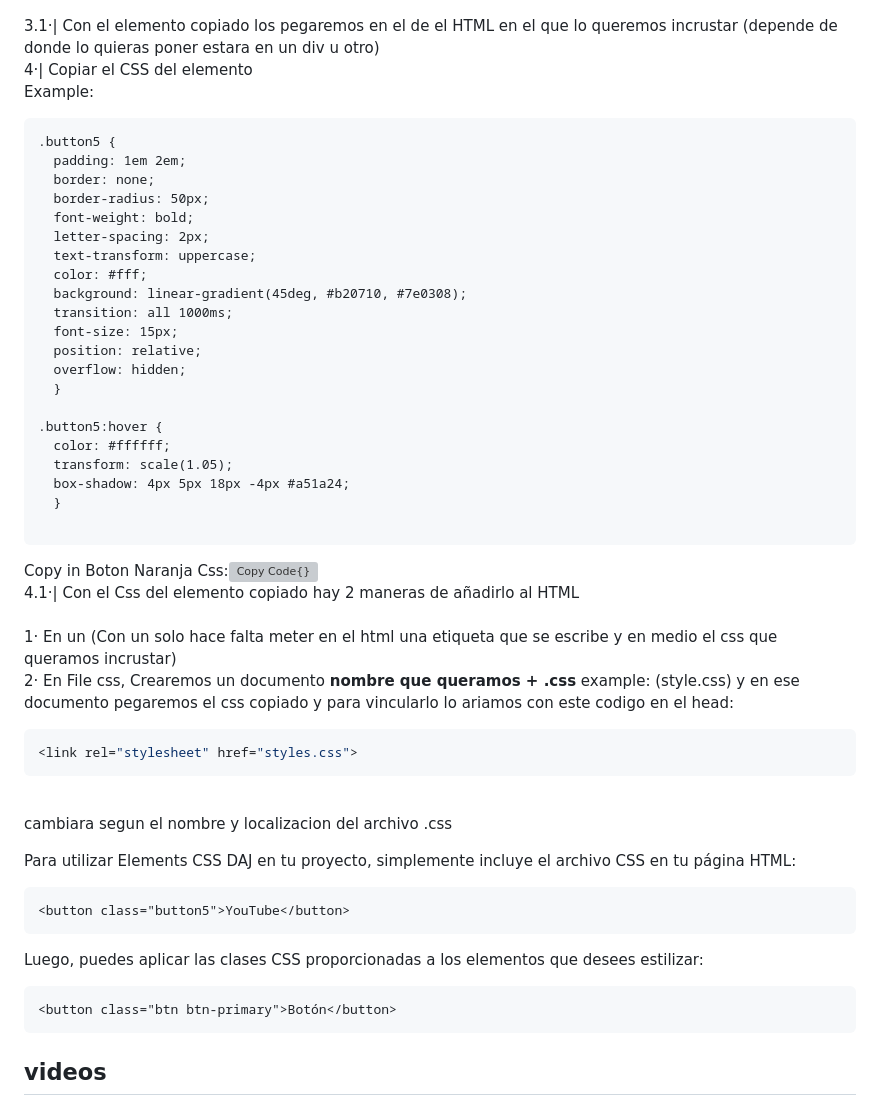
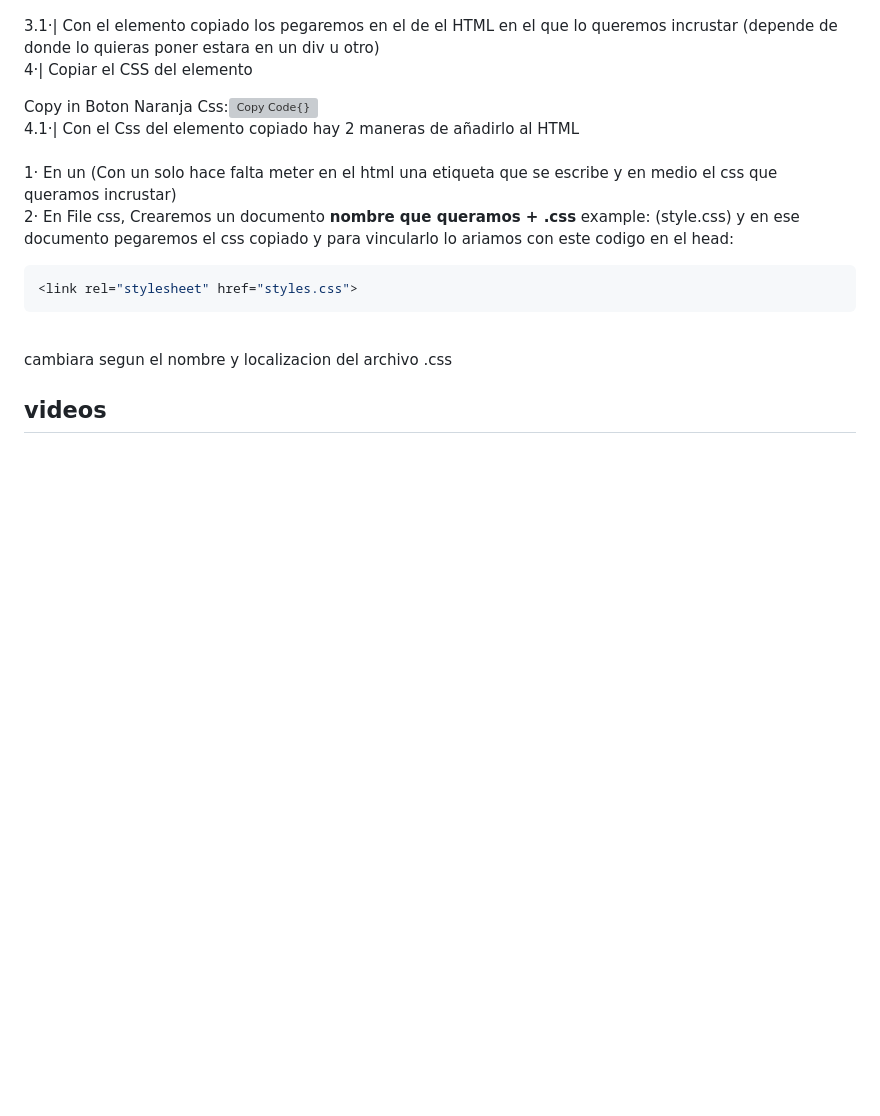
Before and after one commit to AgustinBeniteez/agustinbeniteez.github.io, a Markdown page: README.md, the part around the change. GitHub-like rendering; blank space fills up the shorter version; grey boxes are pictures that could not be loaded.

````diff
--- a/README.md
+++ b/README.md
@@ -39,30 +39,7 @@ Example:
 Copy in Boton Naranja HTML: <img  alt="Copy Code{}" height="40px" src="https://raw.githubusercontent.com/AgusTheKing/icons/main/copycodehtml.png"/>  <br> <br>
 3.1·| Con el elemento copiado  los pegaremos en el <body> de el HTML en el que lo queremos incrustar (depende de donde lo quieras poner estara en un div u otro)<br>
 4·| Copiar el CSS del elemento <br>
-Example: <br>
-```html example
-.button5 {
-  padding: 1em 2em;
-  border: none;
-  border-radius: 50px;
-  font-weight: bold;
-  letter-spacing: 2px;
-  text-transform: uppercase;
-  color: #fff;
-  background: linear-gradient(45deg, #b20710, #7e0308);
-  transition: all 1000ms;
-  font-size: 15px;
-  position: relative;
-  overflow: hidden;
-  }
 
-.button5:hover {
-  color: #ffffff;
-  transform: scale(1.05);
-  box-shadow: 4px 5px 18px -4px #a51a24;
-  }
-
-```
 Copy in Boton Naranja Css:<img  alt="Copy Code{}" height="40px" src="https://raw.githubusercontent.com/AgusTheKing/icons/main/copycodecss.png"/>
  <br>
  4.1·| Con el Css del elemento copiado hay 2 maneras de añadirlo al HTML <br><br>
@@ -73,17 +50,6 @@ Copy in Boton Naranja Css:<img  alt="Copy Code{}" height="40px" src="https://raw
 ```
   <br> cambiara segun el nombre y localizacion del archivo .css<br>
 
-Para utilizar Elements CSS DAJ en tu proyecto, simplemente incluye el archivo CSS en tu página HTML:
-
-```html
-<button class="button5">YouTube</button>
-```
-
-Luego, puedes aplicar las clases CSS proporcionadas a los elementos que desees estilizar:
-
-```html
-<button class="btn btn-primary">Botón</button>
-```
 ## videos
 <h2 style="color: #44AEFB"> |🔧🎞️ Video Tutorials</h2>
 <br>
````
